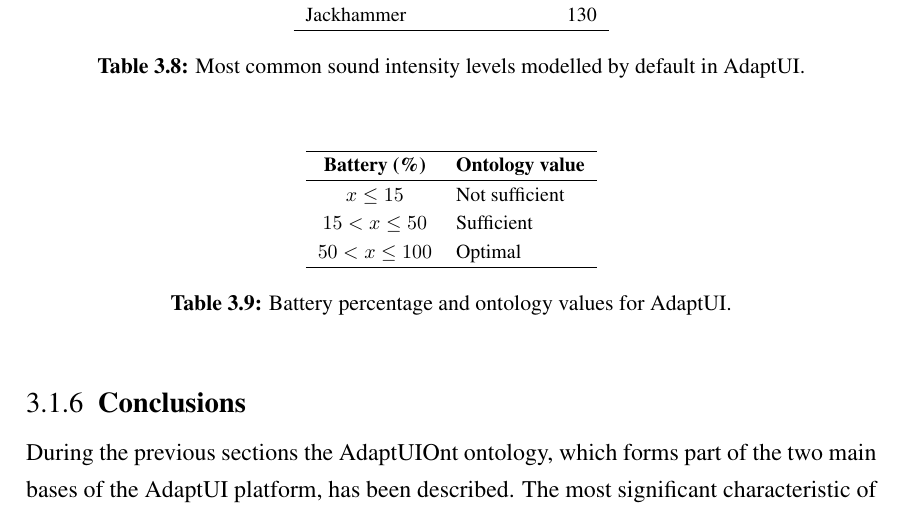
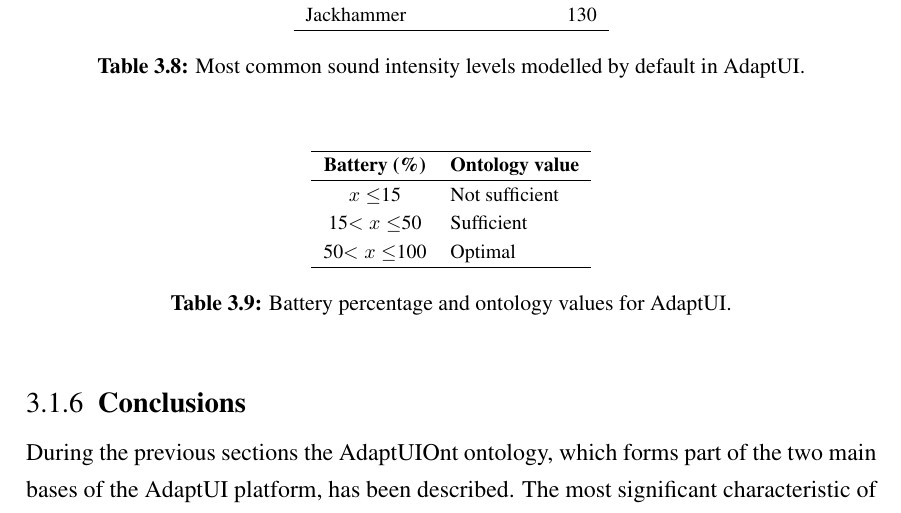
Before and after one commit to edlectrico/dissertation, a LaTeX thesis (dissertation.tex, which reads 3_ontology_model/31_ontology.tex): part of page 115 of 236, cut so that both start at the same text. Compiled offline with pdfLaTeX; a LaTeX package or settings file that is missing is left out.

Commit message:
Removing $ from table 3.9

```diff
--- a/3_ontology_model/31_ontology.tex
+++ b/3_ontology_model/31_ontology.tex
@@ -844,9 +844,9 @@
   \hline
   \textbf{Battery (\%)} 	& \textbf{Ontology value}	\\
   \hline
-  $x\leq15$			& Not sufficient		\\
-  $15<x\leq50$			& Sufficient			\\
-  $50<x\leq100$			& Optimal			\\
+  $x\leq$15			& Not sufficient		\\
+  15$<x\leq$50			& Sufficient			\\
+  50$<x\leq$100			& Optimal			\\
   \hline
 
 \end{tabular}
```
